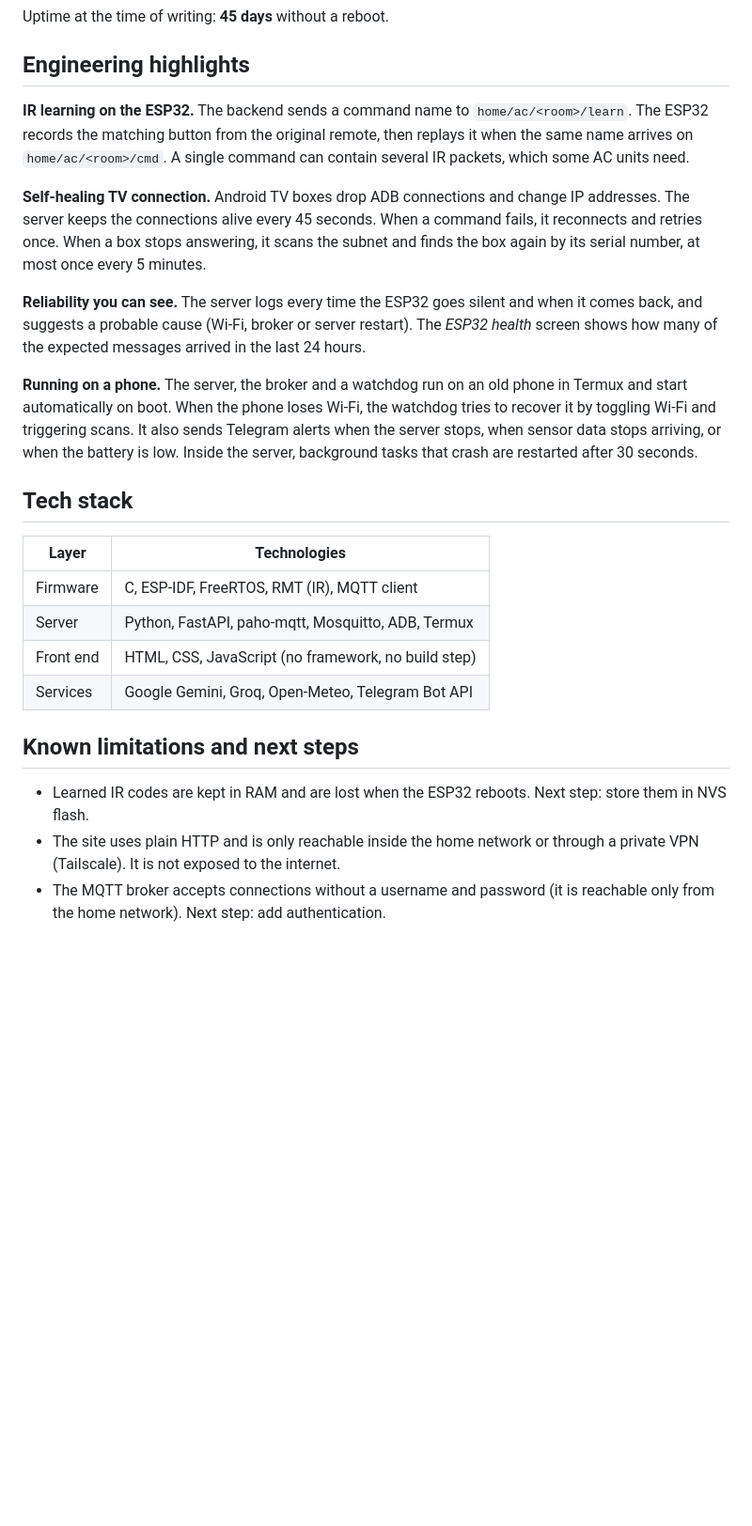
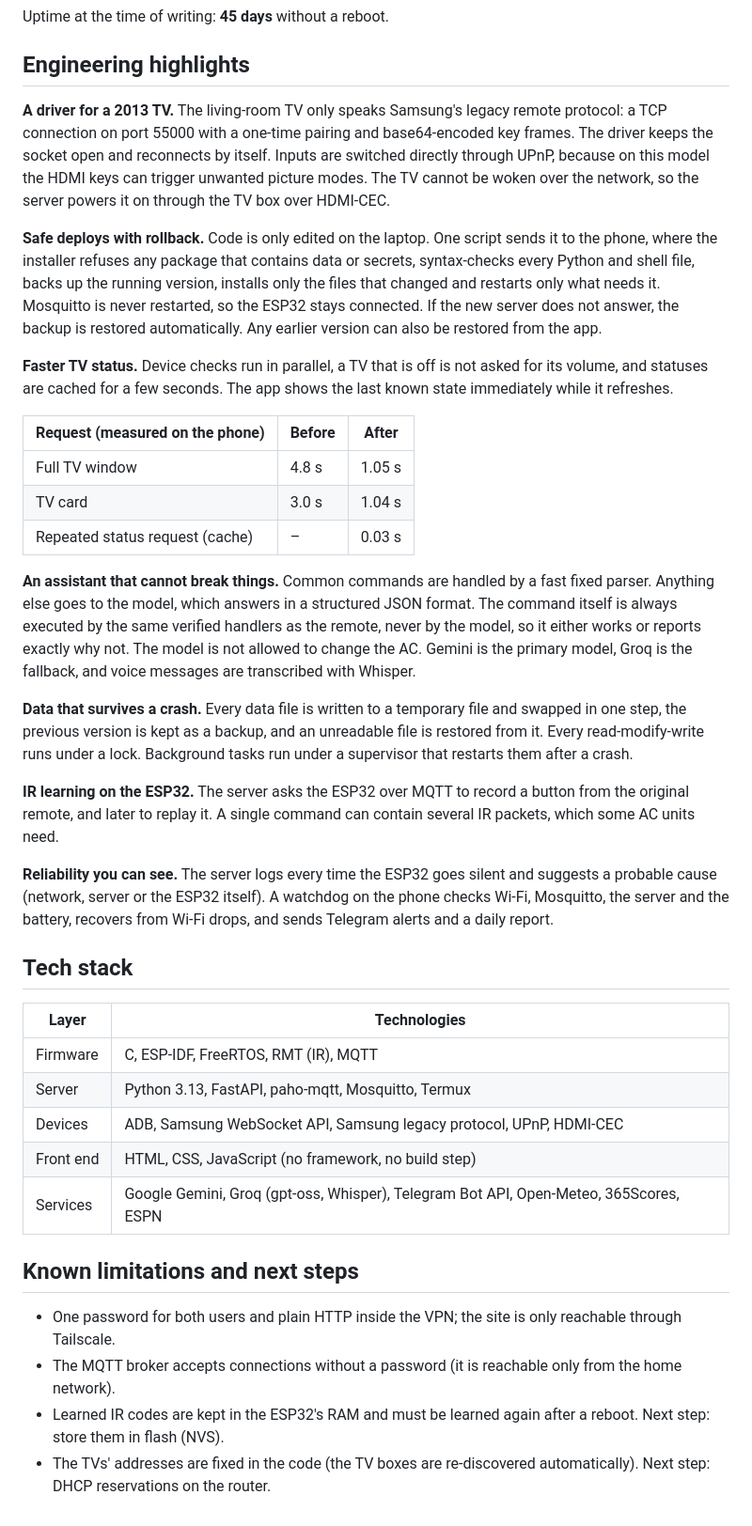
Before and after one commit to LironShteinfer/smart-home-server-showcase, a Markdown page: README.md, the part around one of its changes. Shown at 94% size. Rendered like a GitHub page; blank space fills up the shorter version.

```diff
--- a/README.md
+++ b/README.md
@@ -87,25 +92,39 @@ Uptime at the time of writing: **45 days** without a reboot.
 
 ## Engineering highlights
 
-**IR learning on the ESP32.** The backend sends a command name to `home/ac/<room>/learn`. The ESP32 records the matching button from the original remote, then replays it when the same name arrives on `home/ac/<room>/cmd`. A single command can contain several IR packets, which some AC units need.
+**A driver for a 2013 TV.** The living-room TV only speaks Samsung's legacy remote protocol: a TCP connection on port 55000 with a one-time pairing and base64-encoded key frames. The driver keeps the socket open and reconnects by itself. Inputs are switched directly through UPnP, because on this model the HDMI keys can trigger unwanted picture modes. The TV cannot be woken over the network, so the server powers it on through the TV box over HDMI-CEC.
 
-**Self-healing TV connection.** Android TV boxes drop ADB connections and change IP addresses. The server keeps the connections alive every 45 seconds. When a command fails, it reconnects and retries once. When a box stops answering, it scans the subnet and finds the box again by its serial number, at most once every 5 minutes.
+**Safe deploys with rollback.** Code is only edited on the laptop. One script sends it to the phone, where the installer refuses any package that contains data or secrets, syntax-checks every Python and shell file, backs up the running version, installs only the files that changed and restarts only what needs it. Mosquitto is never restarted, so the ESP32 stays connected. If the new server does not answer, the backup is restored automatically. Any earlier version can also be restored from the app.
 
-**Reliability you can see.** The server logs every time the ESP32 goes silent and when it comes back, and suggests a probable cause (Wi-Fi, broker or server restart). The *ESP32 health* screen shows how many of the expected messages arrived in the last 24 hours.
+**Faster TV status.** Device checks run in parallel, a TV that is off is not asked for its volume, and statuses are cached for a few seconds. The app shows the last known state immediately while it refreshes.
 
-**Running on a phone.** The server, the broker and a watchdog run on an old phone in Termux and start automatically on boot. When the phone loses Wi-Fi, the watchdog tries to recover it by toggling Wi-Fi and triggering scans. It also sends Telegram alerts when the server stops, when sensor data stops arriving, or when the battery is low. Inside the server, background tasks that crash are restarted after 30 seconds.
+| Request (measured on the phone) | Before | After |
+|---|---|---|
+| Full TV window | 4.8 s | 1.05 s |
+| TV card | 3.0 s | 1.04 s |
+| Repeated status request (cache) | – | 0.03 s |
+
+**An assistant that cannot break things.** Common commands are handled by a fast fixed parser. Anything else goes to the model, which answers in a structured JSON format. The command itself is always executed by the same verified handlers as the remote, never by the model, so it either works or reports exactly why not. The model is not allowed to change the AC. Gemini is the primary model, Groq is the fallback, and voice messages are transcribed with Whisper.
+
+**Data that survives a crash.** Every data file is written to a temporary file and swapped in one step, the previous version is kept as a backup, and an unreadable file is restored from it. Every read-modify-write runs under a lock. Background tasks run under a supervisor that restarts them after a crash.
+
+**IR learning on the ESP32.** The server asks the ESP32 over MQTT to record a button from the original remote, and later to replay it. A single command can contain several IR packets, which some AC units need.
+
+**Reliability you can see.** The server logs every time the ESP32 goes silent and suggests a probable cause (network, server or the ESP32 itself). A watchdog on the phone checks Wi-Fi, Mosquitto, the server and the battery, recovers from Wi-Fi drops, and sends Telegram alerts and a daily report.
 
 ## Tech stack
 
 | Layer | Technologies |
 |---|---|
-| Firmware | C, ESP-IDF, FreeRTOS, RMT (IR), MQTT client |
-| Server | Python, FastAPI, paho-mqtt, Mosquitto, ADB, Termux |
+| Firmware | C, ESP-IDF, FreeRTOS, RMT (IR), MQTT |
+| Server | Python 3.13, FastAPI, paho-mqtt, Mosquitto, Termux |
+| Devices | ADB, Samsung WebSocket API, Samsung legacy protocol, UPnP, HDMI-CEC |
 | Front end | HTML, CSS, JavaScript (no framework, no build step) |
-| Services | Google Gemini, Groq, Open-Meteo, Telegram Bot API |
+| Services | Google Gemini, Groq (gpt-oss, Whisper), Telegram Bot API, Open-Meteo, 365Scores, ESPN |
 
 ## Known limitations and next steps
 
-- Learned IR codes are kept in RAM and are lost when the ESP32 reboots. Next step: store them in NVS flash.
-- The site uses plain HTTP and is only reachable inside the home network or through a private VPN (Tailscale). It is not exposed to the internet.
-- The MQTT broker accepts connections without a username and password (it is reachable only from the home network). Next step: add authentication.
+- One password for both users and plain HTTP inside the VPN; the site is only reachable through Tailscale.
+- The MQTT broker accepts connections without a password (it is reachable only from the home network).
+- Learned IR codes are kept in the ESP32's RAM and must be learned again after a reboot. Next step: store them in flash (NVS).
+- The TVs' addresses are fixed in the code (the TV boxes are re-discovered automatically). Next step: DHCP reservations on the router.
```
Also changed, not shown: other parts of README.md (+30 -25 lines), docs/images/architecture.jpg, docs/images/banner.jpg.
